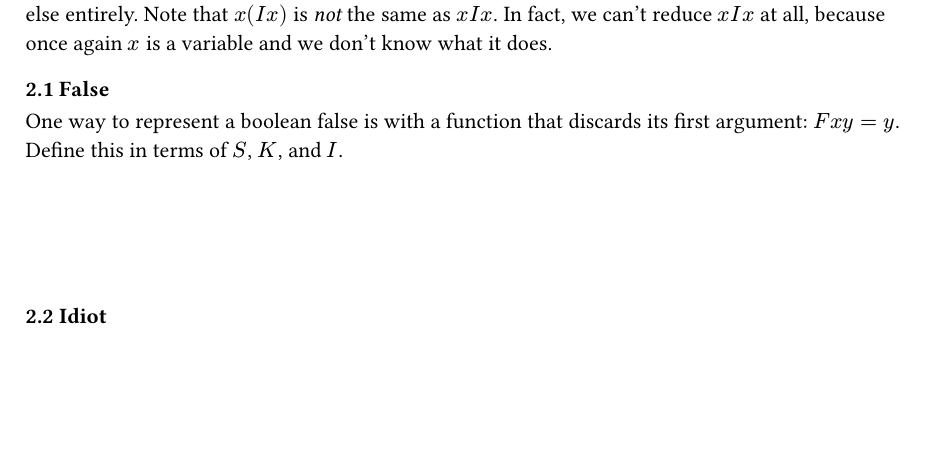
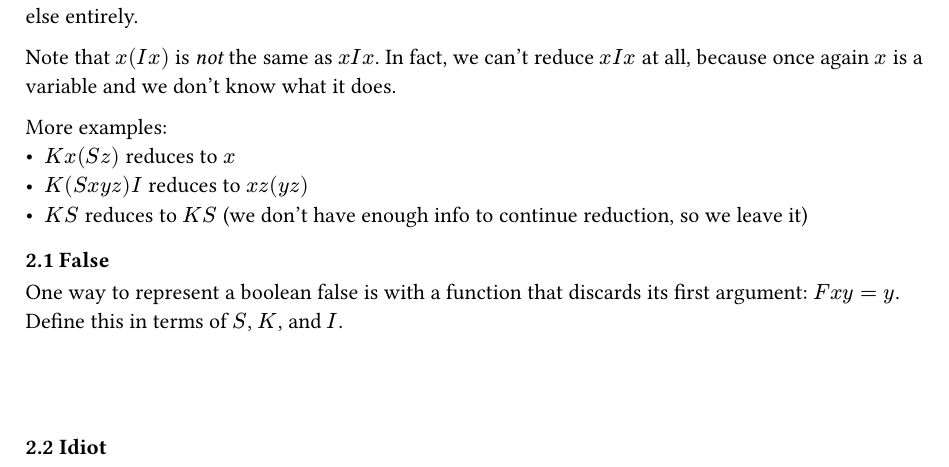
Before and after one commit to uocsclub/mini-csgames-2026, a Typst document (theory/theo.typ): part of page 2 of 2, cut so that both start at the same text, the shorter picture padded with empty space. The pictures show the PDF file theory/theo.pdf that the author committed with the source.

Commit message:
clarify ski challenge

```diff
--- a/theory/theo.typ
+++ b/theory/theo.typ
@@ -58,7 +58,14 @@ print(palindrome(re.sub("\\W","","A man, a plan, a canal - Panama!").lower()))
 
 The leftmost pattern is always reduced, and expressions can be grouped with brackets. For example, $I K I S$ is the same as $(I K) I S$ because $I K$ is the leftmost pattern. We can reduce the $I K$ inside the brackets to $K$, leaving us with $K I S$. The, by $K$'s rule, this leaves us with $I$.
 
-As another example, consider the combinator $M x = x x$, which replaces something with two copies of itself. One way to define it using $S$, $K$, and $I$ is like this: $M = S I I$. Then, $M x = S I I x = I x (I x) = x (I x) = x x$, as intended. This can no longer be reduced further, as $x$ is an arbitrary variable, and its reduction rule is unknown. Perhaps $x$ is $S$, perhaps it is $K$, perhaps it is something else entirely. Note that $x (I x)$ is _not_ the same as $x I x$. In fact, we can't reduce $x I x$ at all, because once again $x$ is a variable and we don't know what it does.
+As another example, consider the combinator $M x = x x$, which replaces something with two copies of itself. One way to define it using $S$, $K$, and $I$ is like this: $M = S I I$. Then, $M x = S I I x = I x (I x) = x (I x) = x x$, as intended. This can no longer be reduced further, as $x$ is an arbitrary variable, and its reduction rule is unknown. Perhaps $x$ is $S$, perhaps it is $K$, perhaps it is something else entirely.
+
+Note that $x (I x)$ is _not_ the same as $x I x$. In fact, we can't reduce $x I x$ at all, because once again $x$ is a variable and we don't know what it does.
+
+More examples:
+- $K x (S z)$ reduces to $x$
+- $K (S x y z) I$ reduces to $x z (y z)$
+- $K S$ reduces to $K S$ (we don't have enough info to continue reduction, so we leave it)
 
 === 2.1 False
 
```
Also changed, not shown: theory/theo.pdf, theory/theo.typ (6 more changed lines).
